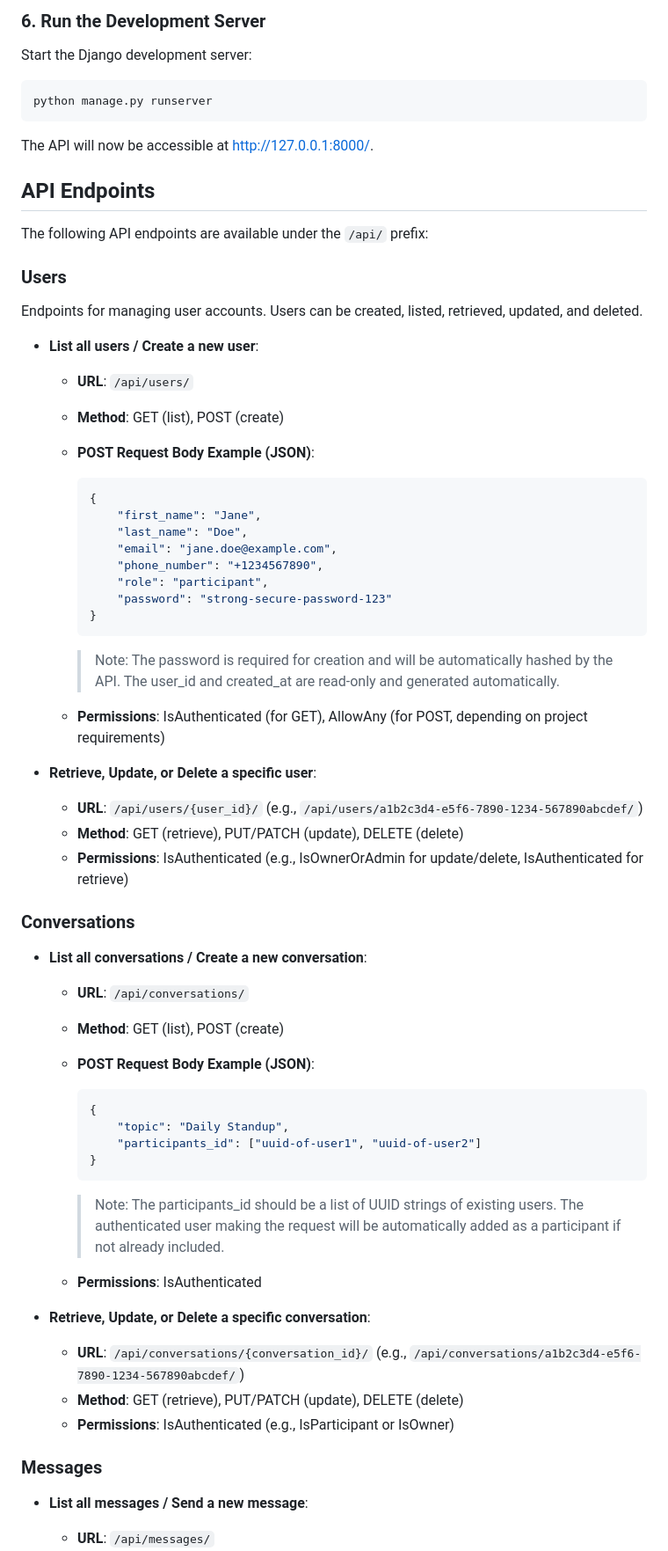
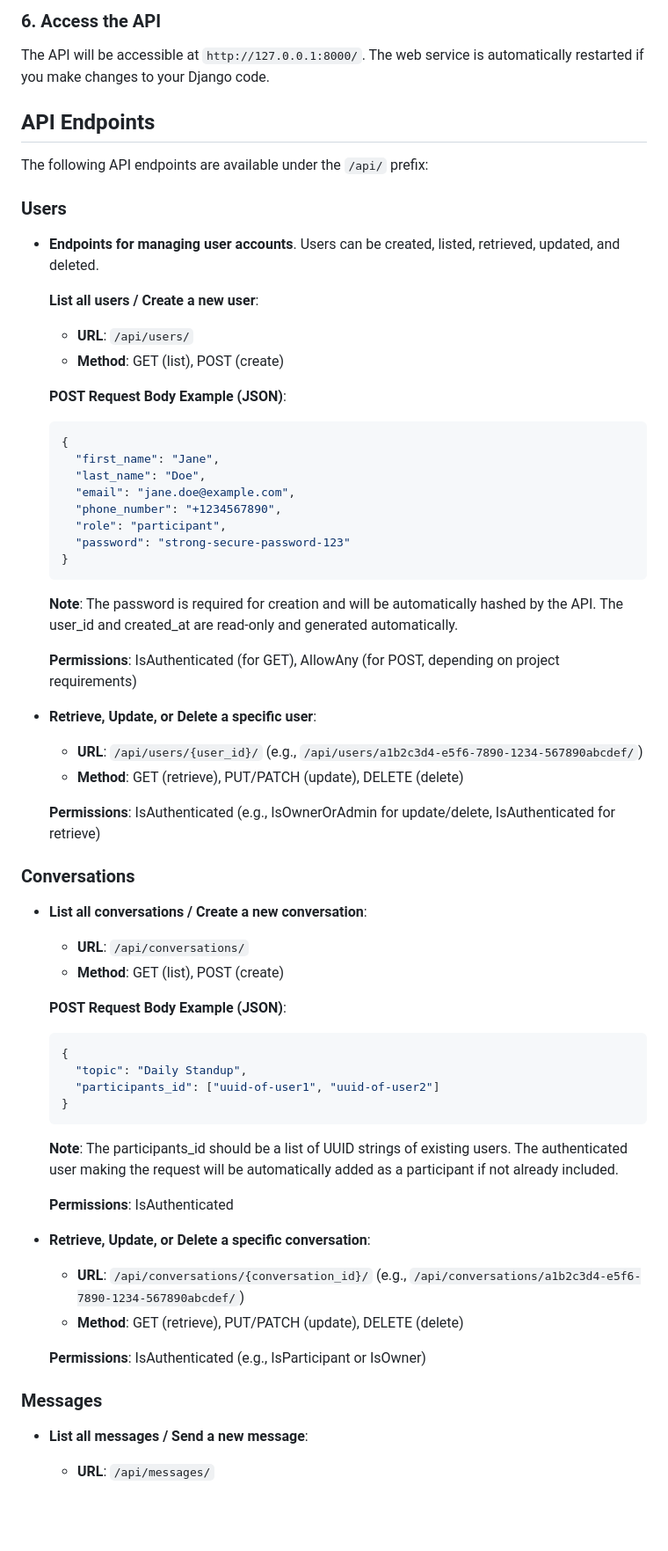
Before and after one commit to FrankieWilson1/alx-backend-python, a Markdown page: messaging_app/README.md, the part around one of its changes. Shown at 88% size. GitHub-like rendering; blank space fills up the shorter version.

````diff
--- a/messaging_app/README.md
+++ b/messaging_app/README.md
@@ -79,61 +84,66 @@ Follow the prompts to set up a username, email, and password.
 
-### 6. Run the Development Server
-Start the Django development server:
-```bash
-python manage.py runserver
-```
-The API will now be accessible at [http://127.0.0.1:8000/](http://127.0.0.1:8000/).
+### 6. Access the API
+
+The API will be accessible at `http://127.0.0.1:8000/`. The web service is automatically restarted if you make changes to your Django code.
 
 ## API Endpoints
+
 The following API endpoints are available under the `/api/` prefix:
 
 ### Users
-Endpoints for managing user accounts. Users can be created, listed, retrieved, updated, and deleted.
 
-- **List all users / Create a new user**:
+- **Endpoints for managing user accounts**. Users can be created, listed, retrieved, updated, and deleted.
+
+  **List all users / Create a new user**:
   - **URL**: `/api/users/`
   - **Method**: GET (list), POST (create)
-  - **POST Request Body Example (JSON)**:
-    ```json
-    {
-        "first_name": "Jane",
-        "last_name": "Doe",
-        "email": "jane.doe@example.com",
-        "phone_number": "+1234567890",
-        "role": "participant",
-        "password": "strong-secure-password-123"
-    }
-    ```
-    > Note: The password is required for creation and will be automatically hashed by the API. The user_id and created_at are read-only and generated automatically.
 
-  - **Permissions**: IsAuthenticated (for GET), AllowAny (for POST, depending on project requirements)
+  **POST Request Body Example (JSON)**:
+  ```json
+  {
+    "first_name": "Jane",
+    "last_name": "Doe",
+    "email": "jane.doe@example.com",
+    "phone_number": "+1234567890",
+    "role": "participant",
+    "password": "strong-secure-password-123"
+  }
+  ```
+  **Note**: The password is required for creation and will be automatically hashed by the API. The user_id and created_at are read-only and generated automatically.
+
+  **Permissions**: IsAuthenticated (for GET), AllowAny (for POST, depending on project requirements)
 
 - **Retrieve, Update, or Delete a specific user**:
   - **URL**: `/api/users/{user_id}/` (e.g., `/api/users/a1b2c3d4-e5f6-7890-1234-567890abcdef/`)
   - **Method**: GET (retrieve), PUT/PATCH (update), DELETE (delete)
-  - **Permissions**: IsAuthenticated (e.g., IsOwnerOrAdmin for update/delete, IsAuthenticated for retrieve)
+
+  **Permissions**: IsAuthenticated (e.g., IsOwnerOrAdmin for update/delete, IsAuthenticated for retrieve)
 
 ### Conversations
+
 - **List all conversations / Create a new conversation**:
   - **URL**: `/api/conversations/`
   - **Method**: GET (list), POST (create)
-  - **POST Request Body Example (JSON)**:
-    ```json
-    {
-        "topic": "Daily Standup",
-        "participants_id": ["uuid-of-user1", "uuid-of-user2"]
-    }
-    ```
-    > Note: The participants_id should be a list of UUID strings of existing users. The authenticated user making the request will be automatically added as a participant if not already included.
 
-  - **Permissions**: IsAuthenticated
+  **POST Request Body Example (JSON)**:
+  ```json
+  {
+    "topic": "Daily Standup",
+    "participants_id": ["uuid-of-user1", "uuid-of-user2"]
+  }
+  ```
+  **Note**: The participants_id should be a list of UUID strings of existing users. The authenticated user making the request will be automatically added as a participant if not already included.
+
+  **Permissions**: IsAuthenticated
 
 - **Retrieve, Update, or Delete a specific conversation**:
   - **URL**: `/api/conversations/{conversation_id}/` (e.g., `/api/conversations/a1b2c3d4-e5f6-7890-1234-567890abcdef/`)
   - **Method**: GET (retrieve), PUT/PATCH (update), DELETE (delete)
-  - **Permissions**: IsAuthenticated (e.g., IsParticipant or IsOwner)
+
+  **Permissions**: IsAuthenticated (e.g., IsParticipant or IsOwner)
 
 ### Messages
+
 - **List all messages / Send a new message**:
   - **URL**: `/api/messages/`
   - **Method**: GET (list), POST (create)
````
Also changed, not shown: other parts of messaging_app/README.md (+53 -44 lines).
